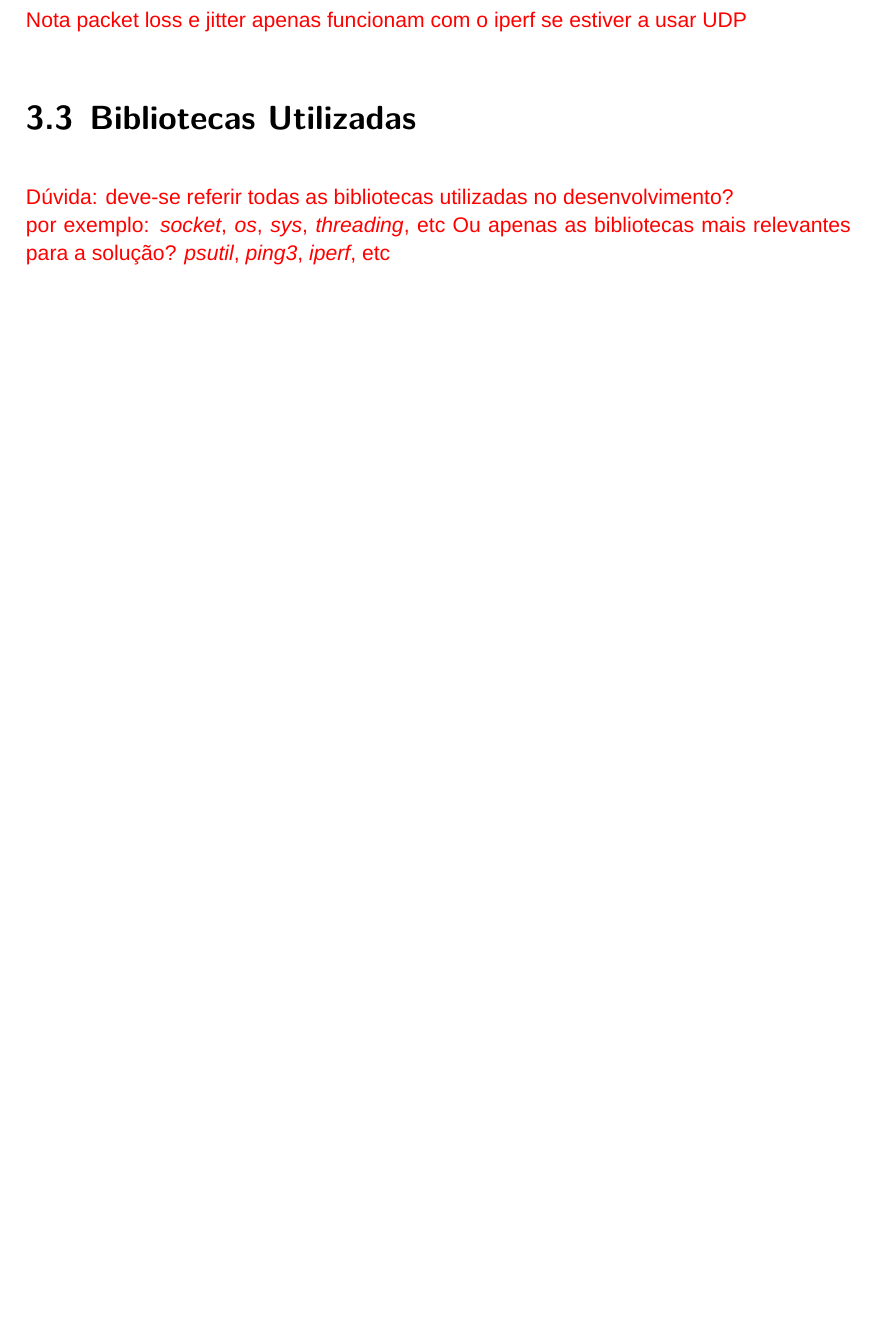
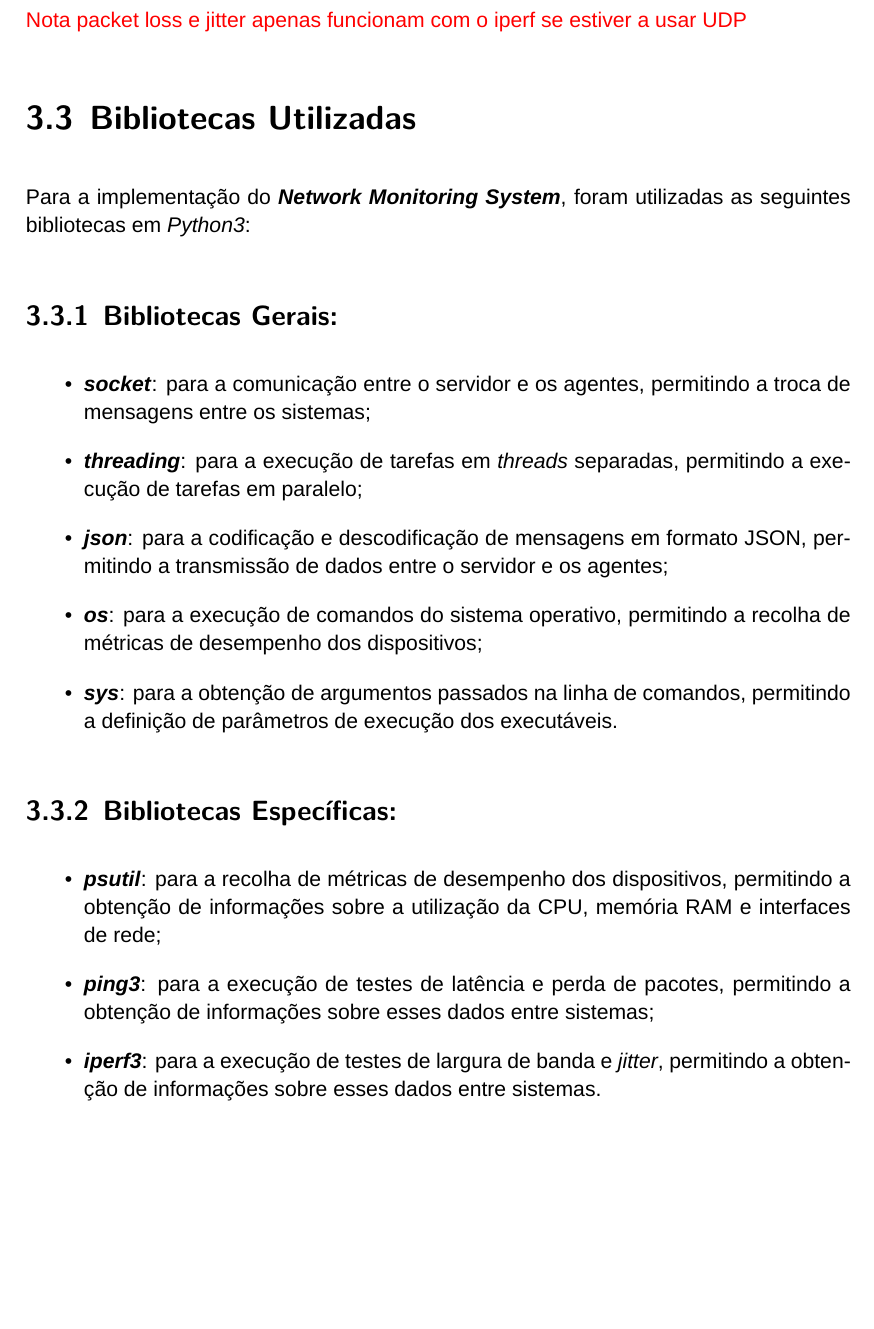
Before and after one commit to migueltc13/project-CC, a LaTeX document (report/main.tex): part of page 19 of 21 before the commit and part of page 19 of 22 after it, cut so that both start at the same text, the shorter picture padded with empty space. Compiled offline with XeLaTeX; a missing font is replaced by an installed copy or a similar font.

Commit message:
Update report

```diff
--- a/report/main.tex
+++ b/report/main.tex
@@ -509,11 +509,33 @@ de forma a que seja possível executar o teste.
 
 \section{Bibliotecas Utilizadas}
 
-\textcolor{red}{
-    Dúvida: deve-se referir todas as bibliotecas utilizadas no desenvolvimento? \\
-    por exemplo: \textit{socket}, \textit{os}, \textit{sys}, \textit{threading}, etc
-    Ou apenas as bibliotecas mais relevantes para a solução? \textit{psutil}, \textit{ping3}, \textit{iperf}, etc
-}
+Para a implementação do \textbf{\textit{Network Monitoring System}}, foram utilizadas
+as seguintes bibliotecas em \textit{Python3}:
+
+\subsection{Bibliotecas Gerais:}
+\begin{itemize}
+    \item \textbf{\textit{socket}}: para a comunicação entre o servidor e os agentes,
+    permitindo a troca de mensagens entre os sistemas;
+    \item \textbf{\textit{threading}}: para a execução de tarefas em \textit{threads} separadas,
+    permitindo a execução de tarefas em paralelo;
+    \item \textbf{\textit{json}}: para a codificação e descodificação de mensagens em formato JSON,
+    permitindo a transmissão de dados entre o servidor e os agentes;
+    \item \textbf{\textit{os}}: para a execução de comandos do sistema operativo, permitindo a
+    recolha de métricas de desempenho dos dispositivos;
+    \item \textbf{\textit{sys}}: para a obtenção de argumentos passados na linha de comandos,
+    permitindo a definição de parâmetros de execução dos executáveis.
+\end{itemize}
+
+\subsection{Bibliotecas Específicas:}
+\begin{itemize}
+    \item \textbf{\textit{psutil}}: para a recolha de métricas de desempenho dos dispositivos,
+    permitindo a obtenção de informações sobre a utilização da CPU, memória RAM e interfaces de rede;
+    \item \textbf{\textit{ping3}}: para a execução de testes de latência e perda de pacotes,
+    permitindo a obtenção de informações sobre esses dados entre sistemas;
+    \item \textbf{\textit{iperf3}}: para a execução de testes de largura de banda e \textit{jitter},
+    permitindo a obtenção de informações sobre esses dados entre sistemas.
+\end{itemize}
+
 
 \section{\textcolor{red}{Detalhes Técnicos? Maybe}}
 
```
Also changed, not shown: report/output/main.pdf.
